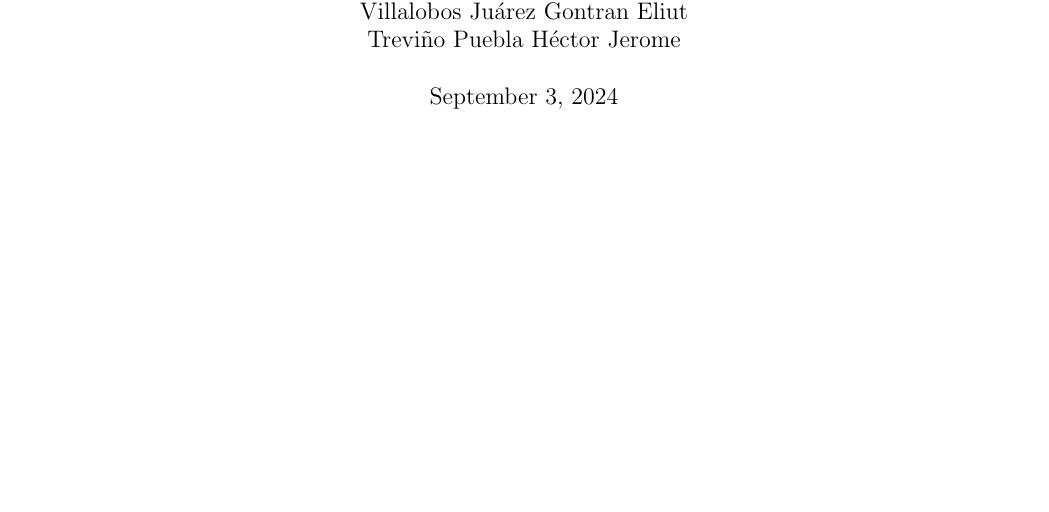
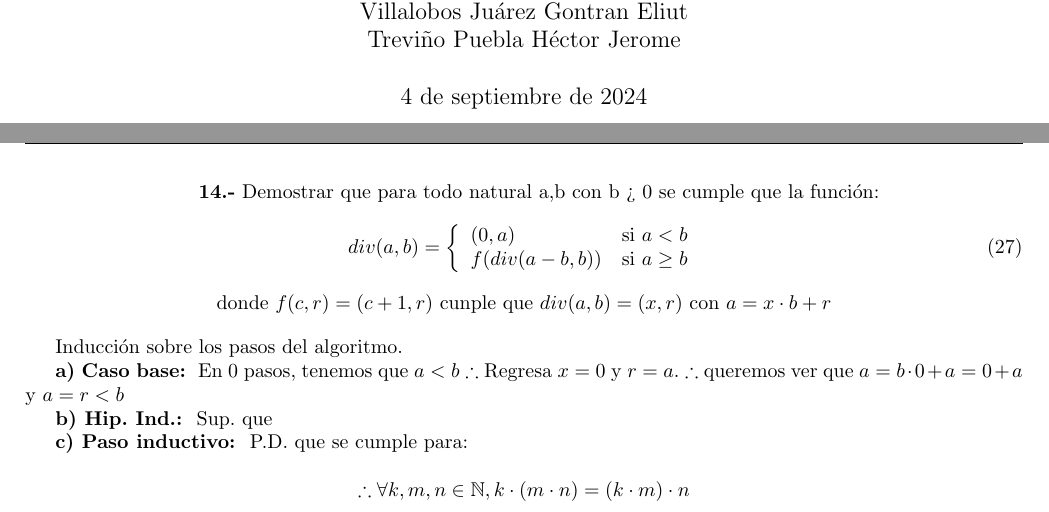
Before and after one commit to Joaquin58/Estructuras-tarea-1, a LaTeX book (1ratareaEstructuras.tex, which reads ejercicios/ejercicio10.tex, ejercicios/ejercicio14.tex, ejercicios/ejercicio7.tex): part of page 2 of 12 before the commit and two parts of pages 2 and 16 of 17 after it, the two joined at a grey line, cut so that both start at the same text, the shorter picture padded with empty space. The pictures show the PDF file 1ratareaEstructuras.pdf that the author committed with the source.

Commit message:
ejercicios 7,8,9,10,14 emendado

```diff
--- a/ejercicios/ejercicio10.tex
+++ b/ejercicios/ejercicio10.tex
@@ -0,0 +61,2 @@
+            \therefore cons(a,(b:l))&=[a]\sqcup (b:l)
+    \end{align}
--- /dev/null
+++ b/ejercicios/ejercicio14.tex
@@ -0,0 +1,28 @@
+\textbf{14.-}\ Demostrar que para todo natural a,b con b > 0 se cumple que la función:
+\begingroup
+\centering
+\begin{equation}
+    div(a,b) = \left\lbrace
+    \begin{array}{ll}
+     (0,a) & \textup{si } a<b\\
+     f(div(a-b,b)) & \textup{si } a\geq b
+    \end{array}
+    \right.
+\end{equation}
+donde $f(c,r) = (c+1,r)$ cunple que $div(a,b)=(x,r)$ con $a=x\cdot b+r$
+
+\endgroup
+
+\vspace*{1em}
+Inducción sobre los pasos del algoritmo.
+
+\textbf{a) Caso base: }\ En $0$ pasos, tenemos que $a<b$
+$\therefore$ Regresa $x=0$ y $r=a$. $\therefore$ queremos ver que  $a=b\cdot 0 + a = 0+a$ y $a = r < b$
+
+
+\textbf{b) Hip. Ind.: }\ Sup. que
+
+
+\textbf{c) Paso inductivo: }\ P.D. que se cumple para:
+
+$$\therefore \forall k,m,n\in \mathbb{N}, k\cdot(m\cdot n)=(k\cdot m)\cdot n$$
--- /dev/null
+++ b/ejercicios/ejercicio7.tex
@@ -0,0 +1,38 @@
+\textbf{7.-}\ Demostrar que la suma es conmutativa; esto es, que para toda $m,n \in N$ se cumple que: $m + n = n + m$ (se debe probar que $s(m + n) = s(m) + n$, es decir, que la definición de suma también se puede hacer por la izquierda).
+
+Demostración por inducción sobre $n$ para $s(m + n) = s(m) + n$
+
+\textbf{a) Caso base: }\ $n=0$
+\begin{align}
+    s(m+0)=&s(m)\\
+          =&s(m)+0
+\end{align}
+
+\textbf{b) Hip. Ind.: }\ Sup. que $s(m + n) = s(m) + n$
+
+\textbf{c) P.D. que se cumple para: }\ $s(m + s(n)) = s(m) + s(n)$
+\begin{align}
+    s(m+(n+1))=&s((m+n)+1)\\
+    =&s(s(m+n))\\
+    \textbf{H.I}=&s(s(m)+n)\\
+    =&s(m+1)+n\\
+    =&(m+1)+1+n\\
+    =&m+1+n+1\\
+    =&s(m)+s(n) \blacksquare
+\end{align}
+
+Por inducción sobre $n$ para $m + n = n + m$
+
+\textbf{a) Caso base: }\ $n=0$
+\begin{align}
+    m+0=&m=\\
+          =0+m
+\end{align}
+
+\textbf{b) Hip. Ind.: }\ Sup. que $m + n = n + m$
+
+\textbf{c) P.D. que se cumple para: }\ $m + s(n) = s(n) + m$
+\begin{align}
+    m+s(n)=&s(n)+m\\
+    m+s(n)=&m+(n+1)\\
+          =&(m+n)+1\\
--- /dev/null
+++ b/ejercicios/ejercicio8.tex
@@ -0,0 +5,38 @@
+\textbf{a) Caso base: }\ $n=0$
+\begin{align*}
+    (k+m)0=0\\
+          =&0+0\\
+          =&k(0)+m(0)
+\end{align*}
+
+\textbf{b) Hip. Ind.: }\ Sup. que $(k+m)n=k\cdot n+m\cdot n$
+
+\textbf{c) P.D. que se cumple para: }\ $(k+m)s(n) = k\cdot s(n) + m\cdot s(n)$
+\begin{align*}
+    (k+m)s(n)=&s(k+m(n+1))\\
+            =&(k+m)n+(k+m)\\
+    \textbf{Por H.I}=&k\cdot n + m\cdot n + (k+m)\\
+     \textbf{Por asociatividad de la suma}=&(k\cdot n + k)+(m\cdot n+m)\\
+      =& k(n+1)+m(n+1)\\
+      =&k\cdot s(n)+m\cdot s(n)\blacksquare
+\end{align*}
+
+Por inducción sobre $n$ para $k\cdot(m\cdot n)=(k\cdot m)\cdot n$
+
+\textbf{a) Caso base: }\ $n=1$
+\begin{align*}
+    k(m\cdot 1)=&k\cdot m\\
+          =&(k\cdot m)1
+\end{align*}
+
+\textbf{b) Hip. Ind.: }\ Sup. que $k\cdot(m\cdot n)=(k\cdot m)\cdot n$
+
+\textbf{c) Paso inductivo: }\ P.D. que se cumple para: $k\cdot(m\cdot s(n))=(k\cdot m)\cdot s(n)$
+\begin{align*}
+    k\cdot(m\cdot s(n))=& k\cdot(m\cdot (n+1))\\
+   \textbf{Por distributición con la suma} =&k\cdot(m\cdot n + m )\\
+   \textbf{Por distributición con la suma} =&k\cdot(m\cdot n) + k\cdot(m)\\
+   \textbf{Por H.I} =&(k\cdot m)\cdot n + k\cdot(m)\\
+                =&(k\cdot m)\cdot (n + 1) \blacksquare
+\end{align*}
+$$\therefore \forall k,m,n\in \mathbb{N}, k\cdot(m\cdot n)=(k\cdot m)\cdot n$$
--- /dev/null
+++ b/ejercicios/ejercicio9.tex
@@ -0,0 +4,22 @@
+    \item Base $a_1 = 1 y a_2 = 3$
+    \item Recursión $a_n=a_{n-1}+2\cdot a_{n-2}$
+\end{itemize}
+Demostrar que para toda $n$, $a_n$ es impar.
+
+\textbf{a) Caso base: }\ $a_1=1$
+\begin{align*}
+    a_1=&1\\
+          =&2(0)+1\\
+    a_2=&3=&2(1)+1
+\end{align*}
+
+\textbf{b) Hip. Ind.: }\ Sup. que se cumple para
+\begin{align*}
+    k\leq n,a_k=&a_{k-1}+2a_{k-2}\\
+    a_k =&2m+1
+\end{align*}
+
+\textbf{c) Paso inductivo: }\ P.D. que se cumple para: $k+1,a_{k+1} =2m'+1$
+\begin{align*}
+    a_{k+1}=&a_{(k+1)-1}+2\cdot a_{(k+1)-2}\\
+            =&a_k + 2\cdot a_{k-1}\\
```
Also changed, not shown: 1ratareaEstructuras.tex (+7 -2 lines), 1ratareaEstructuras.pdf, ejercicios/ejercicio10.tex (60 more changed lines), ejercicios/ejercicio7.tex (5 more changed lines), ejercicios/ejercicio8.tex (4 more changed lines), ejercicios/ejercicio9.tex (12 more changed lines).
